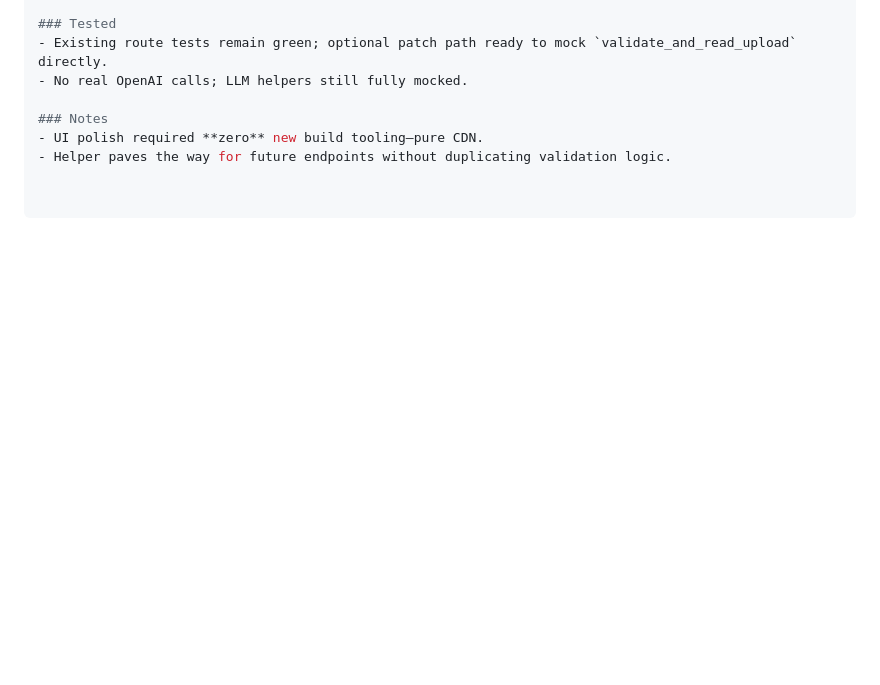
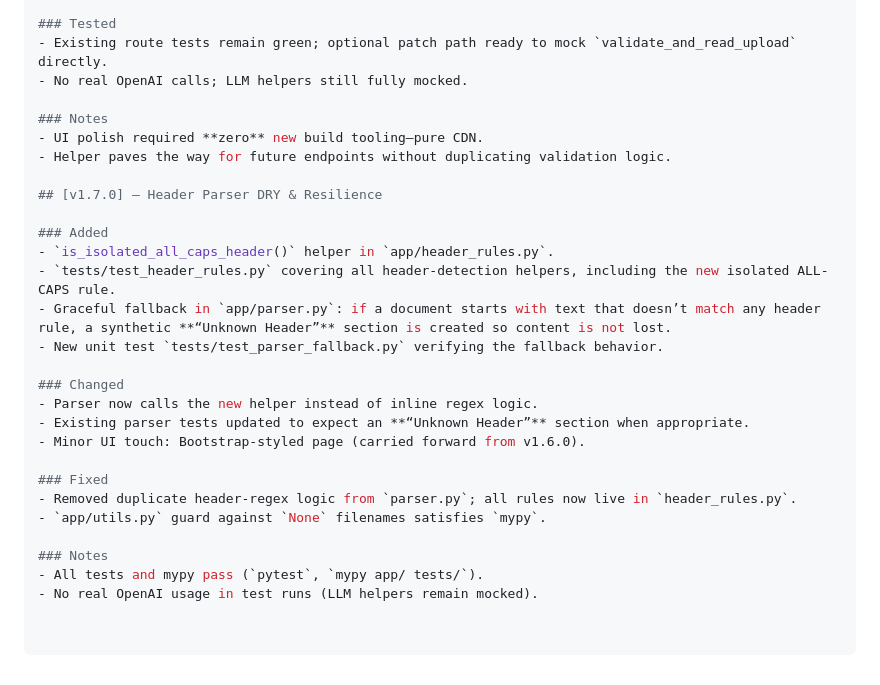
Before and after one commit to ArifPrabawa/SpecSense, a Markdown page: CHANGELOG.md, the part around the change. Rendered like a GitHub page; blank space fills up the shorter version.

Commit message:
v1.7.0: DRY header rules, Unknown Header fallback, updated tests

```diff
--- a/CHANGELOG.md
+++ b/CHANGELOG.md
@@ -340,3 +340,24 @@ streamlit run ui/streamlit_app.py
 ### Notes
 - UI polish required **zero** new build tooling—pure CDN.
 - Helper paves the way for future endpoints without duplicating validation logic.
+
+## [v1.7.0] – Header Parser DRY & Resilience
+
+### Added
+- `is_isolated_all_caps_header()` helper in `app/header_rules.py`.
+- `tests/test_header_rules.py` covering all header-detection helpers, including the new isolated ALL-CAPS rule.
+- Graceful fallback in `app/parser.py`: if a document starts with text that doesn’t match any header rule, a synthetic **“Unknown Header”** section is created so content is not lost.
+- New unit test `tests/test_parser_fallback.py` verifying the fallback behavior.
+
+### Changed
+- Parser now calls the new helper instead of inline regex logic.
+- Existing parser tests updated to expect an **“Unknown Header”** section when appropriate.
+- Minor UI touch: Bootstrap-styled page (carried forward from v1.6.0).
+
+### Fixed
+- Removed duplicate header-regex logic from `parser.py`; all rules now live in `header_rules.py`.
+- `app/utils.py` guard against `None` filenames satisfies `mypy`.
+
+### Notes
+- All tests and mypy pass (`pytest`, `mypy app/ tests/`).
+- No real OpenAI usage in test runs (LLM helpers remain mocked).
```
